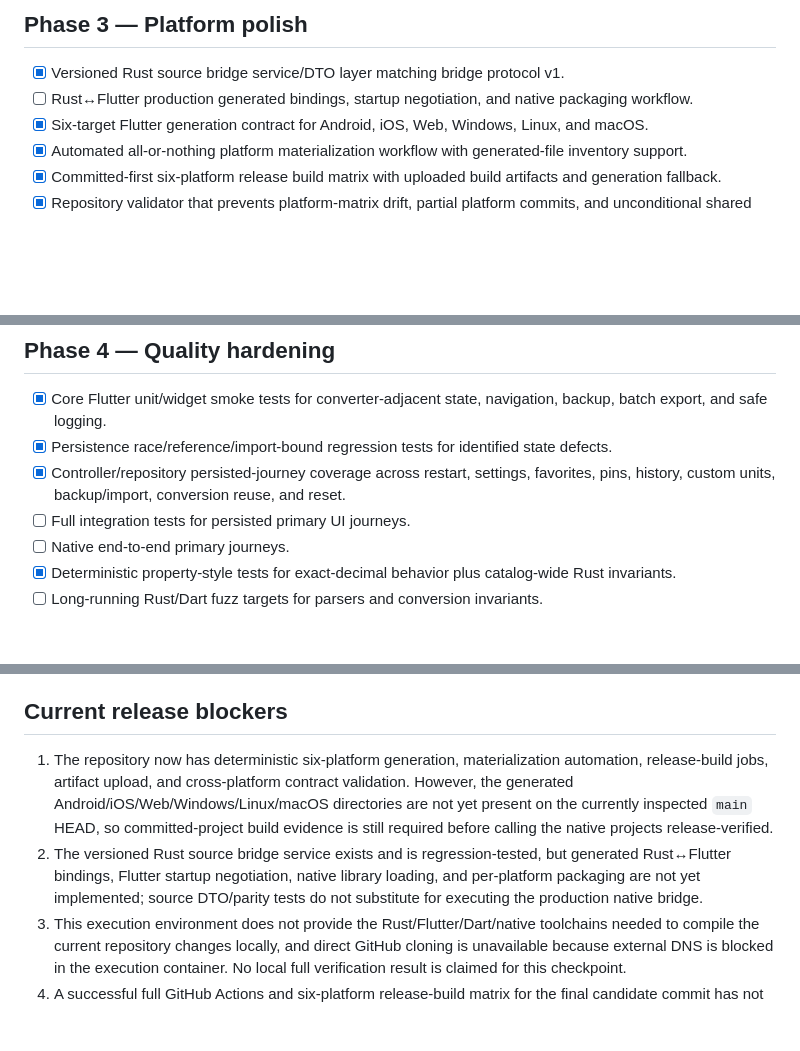
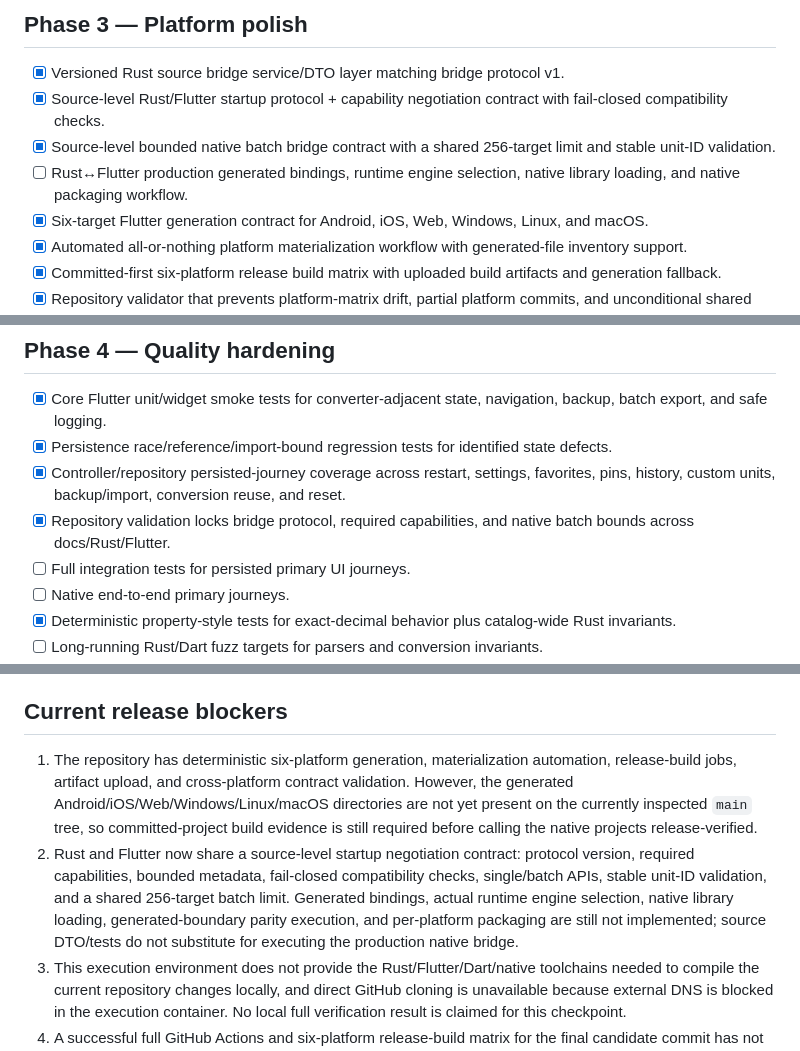
Before and after one commit to sanskarIN/unitflow, a Markdown page: ROADMAP.md, 3 parts joined by grey strips. GitHub-like rendering; blank space fills up the shorter version.

Commit message:
docs: advance bridge hardening roadmap

```diff
--- a/ROADMAP.md
+++ b/ROADMAP.md
@@ -43,7 +43,9 @@ The roadmap is milestone-oriented. Items are checked only when repository eviden
 ## Phase 3 — Platform polish
 
 - [x] Versioned Rust source bridge service/DTO layer matching bridge protocol v1.
-- [ ] Rust↔Flutter production generated bindings, startup negotiation, and native packaging workflow.
+- [x] Source-level Rust/Flutter startup protocol + capability negotiation contract with fail-closed compatibility checks.
+- [x] Source-level bounded native batch bridge contract with a shared 256-target limit and stable unit-ID validation.
+- [ ] Rust↔Flutter production generated bindings, runtime engine selection, native library loading, and native packaging workflow.
 - [x] Six-target Flutter generation contract for Android, iOS, Web, Windows, Linux, and macOS.
 - [x] Automated all-or-nothing platform materialization workflow with generated-file inventory support.
 - [x] Committed-first six-platform release build matrix with uploaded build artifacts and generation fallback.
@@ -63,6 +65,7 @@ The roadmap is milestone-oriented. Items are checked only when repository eviden
 - [x] Core Flutter unit/widget smoke tests for converter-adjacent state, navigation, backup, batch export, and safe logging.
 - [x] Persistence race/reference/import-bound regression tests for identified state defects.
 - [x] Controller/repository persisted-journey coverage across restart, settings, favorites, pins, history, custom units, backup/import, conversion reuse, and reset.
+- [x] Repository validation locks bridge protocol, required capabilities, and native batch bounds across docs/Rust/Flutter.
 - [ ] Full integration tests for persisted primary UI journeys.
 - [ ] Native end-to-end primary journeys.
 - [x] Deterministic property-style tests for exact-decimal behavior plus catalog-wide Rust invariants.
@@ -95,8 +98,8 @@ The roadmap is milestone-oriented. Items are checked only when repository eviden
 
 ## Current release blockers
 
-1. The repository now has deterministic six-platform generation, materialization automation, release-build jobs, artifact upload, and cross-platform contract validation. However, the generated Android/iOS/Web/Windows/Linux/macOS directories are not yet present on the currently inspected `main` HEAD, so committed-project build evidence is still required before calling the native projects release-verified.
-2. The versioned Rust source bridge service exists and is regression-tested, but generated Rust↔Flutter bindings, Flutter startup negotiation, native library loading, and per-platform packaging are not yet implemented; source DTO/parity tests do not substitute for executing the production native bridge.
+1. The repository has deterministic six-platform generation, materialization automation, release-build jobs, artifact upload, and cross-platform contract validation. However, the generated Android/iOS/Web/Windows/Linux/macOS directories are not yet present on the currently inspected `main` tree, so committed-project build evidence is still required before calling the native projects release-verified.
+2. Rust and Flutter now share a source-level startup negotiation contract: protocol version, required capabilities, bounded metadata, fail-closed compatibility checks, single/batch APIs, stable unit-ID validation, and a shared 256-target batch limit. Generated bindings, actual runtime engine selection, native library loading, generated-boundary parity execution, and per-platform packaging are still not implemented; source DTO/tests do not substitute for executing the production native bridge.
 3. This execution environment does not provide the Rust/Flutter/Dart/native toolchains needed to compile the current repository changes locally, and direct GitHub cloning is unavailable because external DNS is blocked in the execution container. No local full verification result is claimed for this checkpoint.
 4. A successful full GitHub Actions and six-platform release-build matrix for the final candidate commit has not yet been established/reviewed in this continuation.
 5. Controller/repository restart/import/reset journey coverage is present, but full primary UI integration, native E2E journeys, accessibility review, performance baselines, and release-candidate manual checks remain open where listed above.
```
